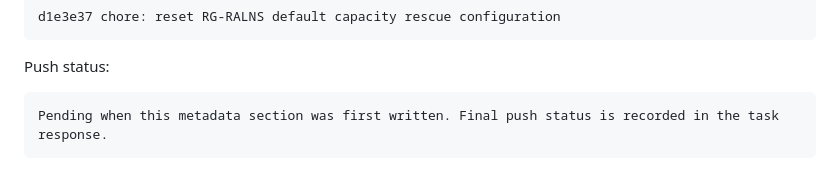
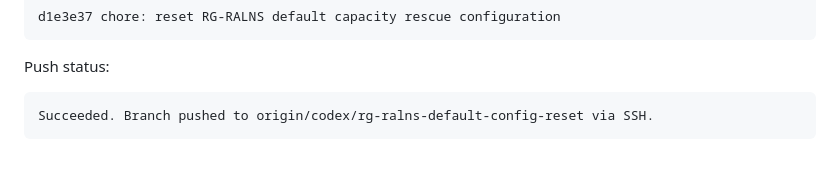
Before and after one commit to siwenLiu67/RG-ALNS, a Markdown page: docs/rg_ralns_default_configuration_decision_log.md, the part around the change. Drawn GitHub-style.

Commit message:
docs: record RG-RALNS default config push status

````diff
--- a/docs/rg_ralns_default_configuration_decision_log.md
+++ b/docs/rg_ralns_default_configuration_decision_log.md
@@ -205,5 +205,5 @@ d1e3e37 chore: reset RG-RALNS default capacity rescue configuration
 Push status:
 
 ```text
-Pending when this metadata section was first written. Final push status is recorded in the task response.
+Succeeded. Branch pushed to origin/codex/rg-ralns-default-config-reset via SSH.
 ```
````
